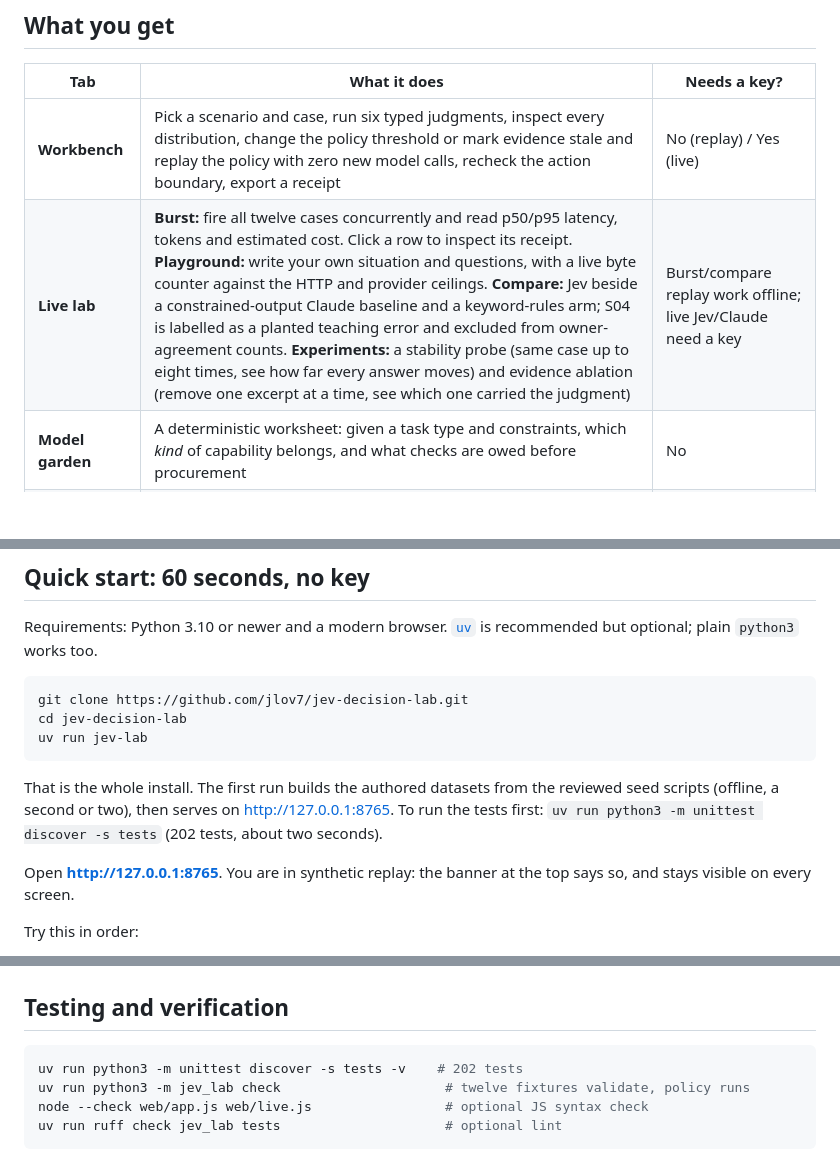
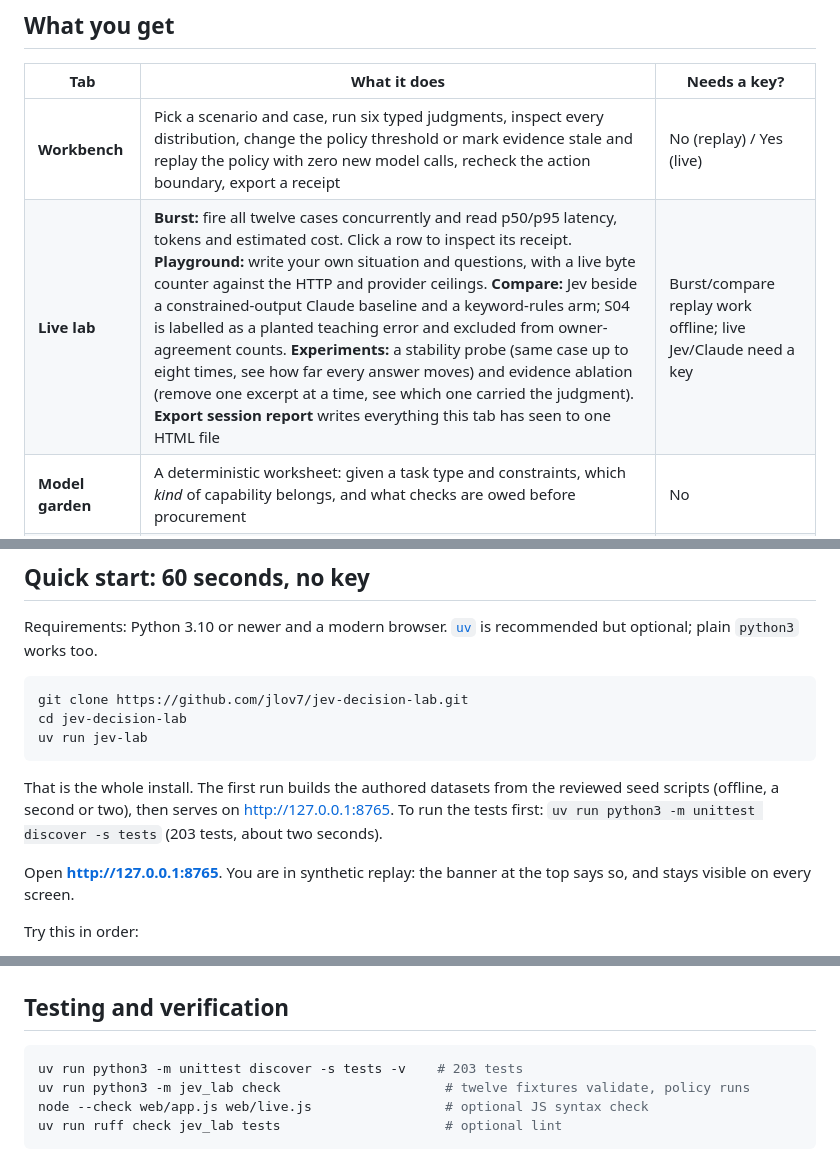
Before and after one commit to jlov7/jev-decision-lab, a Markdown page: README.md, 3 parts joined by grey strips. Rendered like a GitHub page; blank space fills up the shorter version.

````diff
--- a/README.md
+++ b/README.md
@@ -71,7 +71,7 @@ Twelve authored, synthetic cases across three industries drive everything. Until
 | Tab | What it does | Needs a key? |
 |---|---|---|
 | **Workbench** | Pick a scenario and case, run six typed judgments, inspect every distribution, change the policy threshold or mark evidence stale and replay the policy with zero new model calls, recheck the action boundary, export a receipt | No (replay) / Yes (live) |
-| **Live lab** | **Burst:** fire all twelve cases concurrently and read p50/p95 latency, tokens and estimated cost. Click a row to inspect its receipt. **Playground:** write your own situation and questions, with a live byte counter against the HTTP and provider ceilings. **Compare:** Jev beside a constrained-output Claude baseline and a keyword-rules arm; S04 is labelled as a planted teaching error and excluded from owner-agreement counts. **Experiments:** a stability probe (same case up to eight times, see how far every answer moves) and evidence ablation (remove one excerpt at a time, see which one carried the judgment) | Burst/compare replay work offline; live Jev/Claude need a key |
+| **Live lab** | **Burst:** fire all twelve cases concurrently and read p50/p95 latency, tokens and estimated cost. Click a row to inspect its receipt. **Playground:** write your own situation and questions, with a live byte counter against the HTTP and provider ceilings. **Compare:** Jev beside a constrained-output Claude baseline and a keyword-rules arm; S04 is labelled as a planted teaching error and excluded from owner-agreement counts. **Experiments:** a stability probe (same case up to eight times, see how far every answer moves) and evidence ablation (remove one excerpt at a time, see which one carried the judgment). **Export session report** writes everything this tab has seen to one HTML file | Burst/compare replay work offline; live Jev/Claude need a key |
 | **Model garden** | A deterministic worksheet: given a task type and constraints, which *kind* of capability belongs, and what checks are owed before procurement | No |
 | **Signal audit** | A dated chronology of public signals before Jev's launch, filterable by as-of date, with explicit "ingestion unknown" caveats | No |
 | **Learn & measure** | The three primitives explained, the confident-wrong teaching case, and calibration metrics over the authored fixtures | No |
@@ -92,7 +92,7 @@ cd jev-decision-lab
 uv run jev-lab
 ```
 
-That is the whole install. The first run builds the authored datasets from the reviewed seed scripts (offline, a second or two), then serves on http://127.0.0.1:8765. To run the tests first: `uv run python3 -m unittest discover -s tests` (202 tests, about two seconds).
+That is the whole install. The first run builds the authored datasets from the reviewed seed scripts (offline, a second or two), then serves on http://127.0.0.1:8765. To run the tests first: `uv run python3 -m unittest discover -s tests` (203 tests, about two seconds).
 
 Open **http://127.0.0.1:8765**. You are in synthetic replay: the banner at the top says so, and stays visible on every screen.
 
@@ -492,7 +498,7 @@ Attempts are reserved before sending and never refunded on a timeout, because th
 ## Testing and verification
 
 ```bash
-uv run python3 -m unittest discover -s tests -v    # 202 tests
+uv run python3 -m unittest discover -s tests -v    # 203 tests
 uv run python3 -m jev_lab check                     # twelve fixtures validate, policy runs
 node --check web/app.js web/live.js                 # optional JS syntax check
 uv run ruff check jev_lab tests                     # optional lint
````
Also changed, not shown: other parts of README.md (+8 -2 lines), docs/QA.md (+8 -0 lines), docs/images/session-report.png (added), 6 other files.
